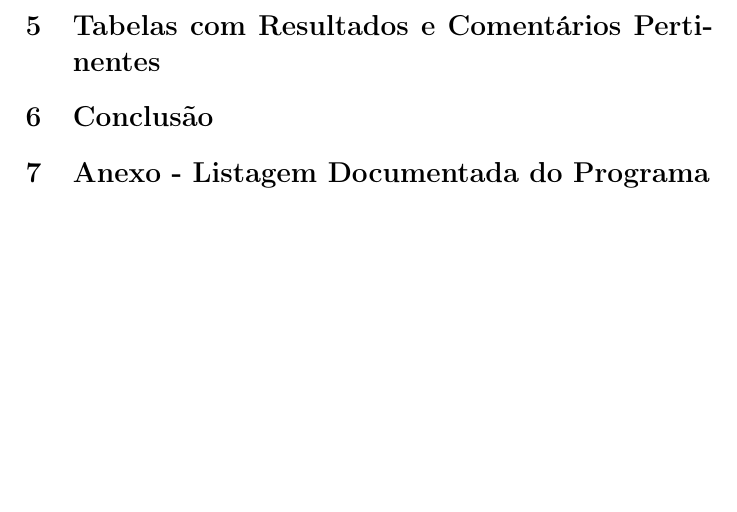
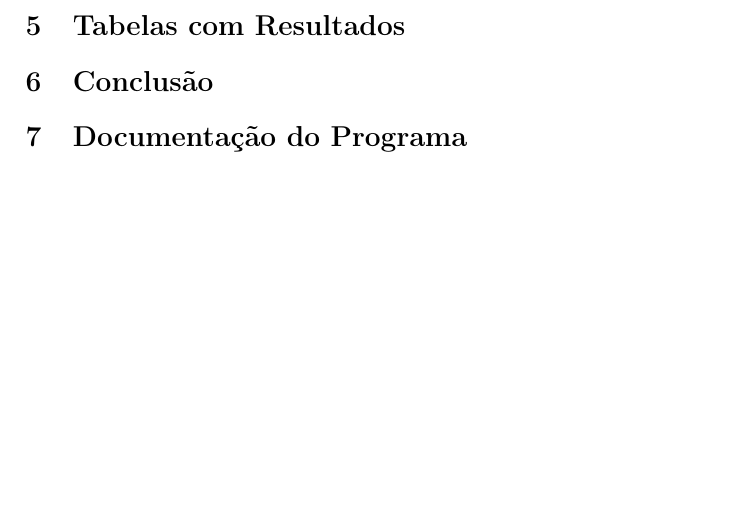
Before and after one commit to PolyTadeu/TrabFinalAD, a LaTeX document (relatorio/relatorio.tex): part of page 19 of 19, cut so that both start at the same text. Compiled offline with pdfLaTeX.

Commit message:
Renomeando seções 5 e 7

```diff
--- a/relatorio/relatorio.tex
+++ b/relatorio/relatorio.tex
@@ -1037,10 +1037,10 @@ Variável & Média & Variância \\ % Note a separação de col. e a quebra de li
 \end{tabular}
 \end{table}
 \newpage
-\section{Tabelas com Resultados e Comentários Pertinentes}
+\section{Tabelas com Resultados}
 %\newpage
 \section{Conclusão}
 %\newpage
-\section{Anexo - Listagem Documentada do Programa}
+\section{Documentação do Programa}
 
 \end{document}
```
